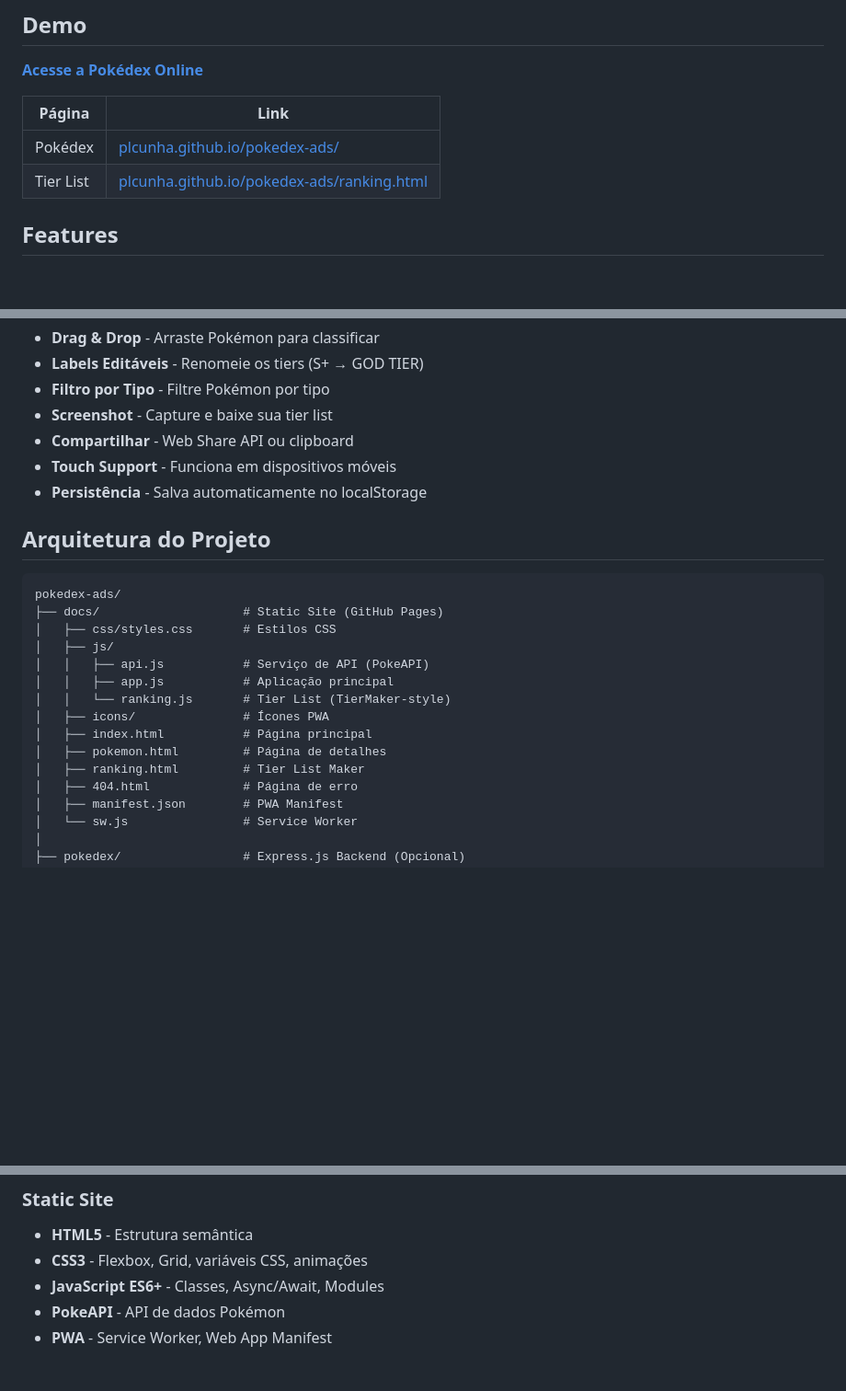
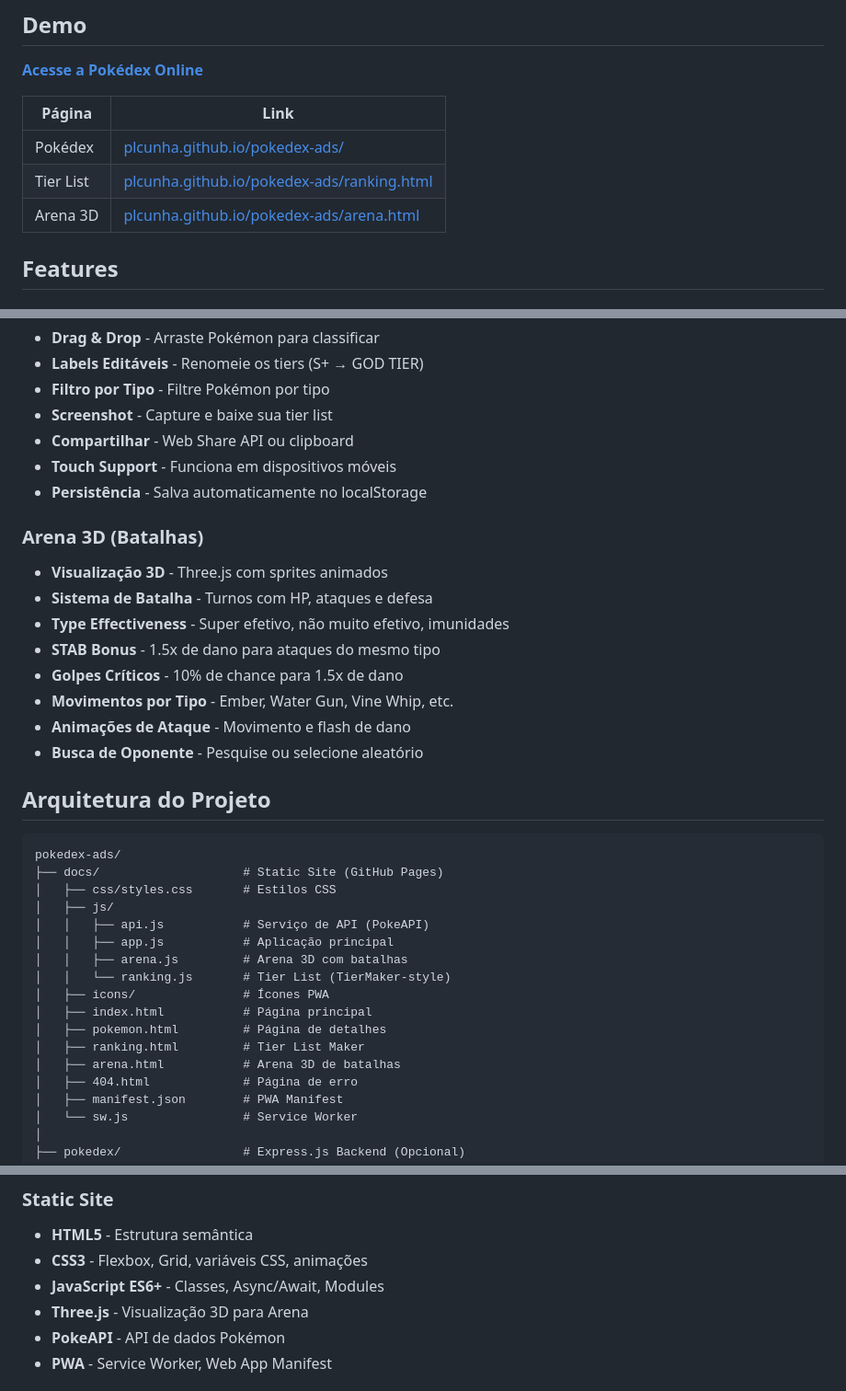
Before and after one commit to plcunha/pokedex-ads, a Markdown page: README.md, 3 parts joined by grey strips. Shown at 92% size. GitHub-like rendering; blank space fills up the shorter version.

Commit message:
docs: add Arena 3D battle system to README
- Add Arena 3D link to demo table
- Document battle features (type effectiveness, STAB, critical hits)
- Update project structure with arena.js and arena.html
- Add Three.js to technologies list

````diff
--- a/README.md
+++ b/README.md
@@ -16,6 +16,7 @@ Uma Pokédex moderna e profissional com duas versões: **Static Site** (GitHub P
 |--------|------|
 | Pokédex | [plcunha.github.io/pokedex-ads/](https://plcunha.github.io/pokedex-ads/) |
 | Tier List | [plcunha.github.io/pokedex-ads/ranking.html](https://plcunha.github.io/pokedex-ads/ranking.html) |
+| Arena 3D | [plcunha.github.io/pokedex-ads/arena.html](https://plcunha.github.io/pokedex-ads/arena.html) |
 
 ## Features
 
@@ -42,6 +43,16 @@ Uma Pokédex moderna e profissional com duas versões: **Static Site** (GitHub P
 - **Touch Support** - Funciona em dispositivos móveis
 - **Persistência** - Salva automaticamente no localStorage
 
+### Arena 3D (Batalhas)
+- **Visualização 3D** - Three.js com sprites animados
+- **Sistema de Batalha** - Turnos com HP, ataques e defesa
+- **Type Effectiveness** - Super efetivo, não muito efetivo, imunidades
+- **STAB Bonus** - 1.5x de dano para ataques do mesmo tipo
+- **Golpes Críticos** - 10% de chance para 1.5x de dano
+- **Movimentos por Tipo** - Ember, Water Gun, Vine Whip, etc.
+- **Animações de Ataque** - Movimento e flash de dano
+- **Busca de Oponente** - Pesquise ou selecione aleatório
+
 ## Arquitetura do Projeto
 
 ```
@@ -51,11 +62,13 @@ pokedex-ads/
 │   ├── js/
 │   │   ├── api.js           # Serviço de API (PokeAPI)
 │   │   ├── app.js           # Aplicação principal
+│   │   ├── arena.js         # Arena 3D com batalhas
 │   │   └── ranking.js       # Tier List (TierMaker-style)
 │   ├── icons/               # Ícones PWA
 │   ├── index.html           # Página principal
 │   ├── pokemon.html         # Página de detalhes
 │   ├── ranking.html         # Tier List Maker
+│   ├── arena.html           # Arena 3D de batalhas
 │   ├── 404.html             # Página de erro
 │   ├── manifest.json        # PWA Manifest
 │   └── sw.js                # Service Worker
@@ -179,6 +192,7 @@ docker-compose --profile dev up pokedex-dev
 - **HTML5** - Estrutura semântica
 - **CSS3** - Flexbox, Grid, variáveis CSS, animações
 - **JavaScript ES6+** - Classes, Async/Await, Modules
+- **Three.js** - Visualização 3D para Arena
 - **PokeAPI** - API de dados Pokémon
 - **PWA** - Service Worker, Web App Manifest
 
````
